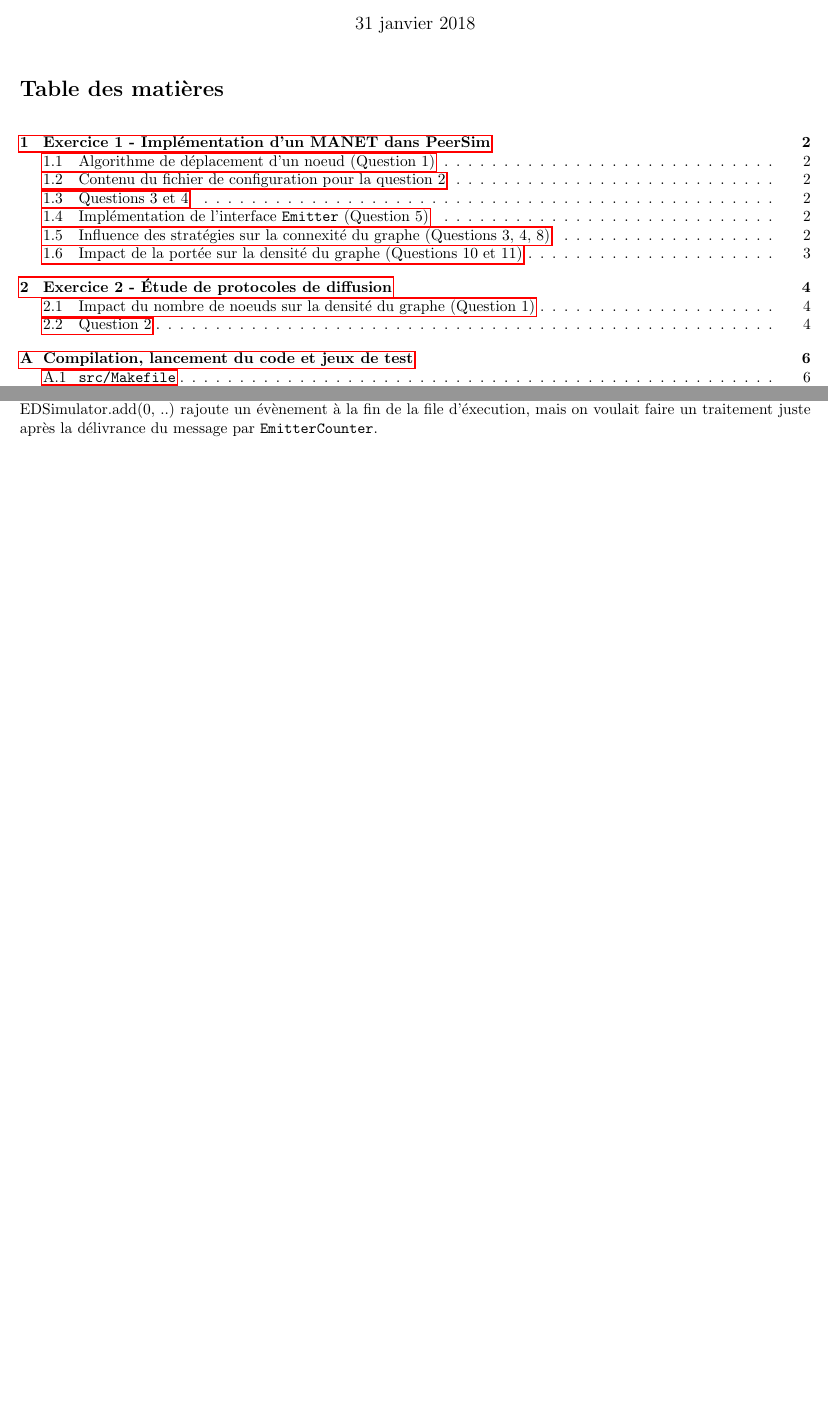
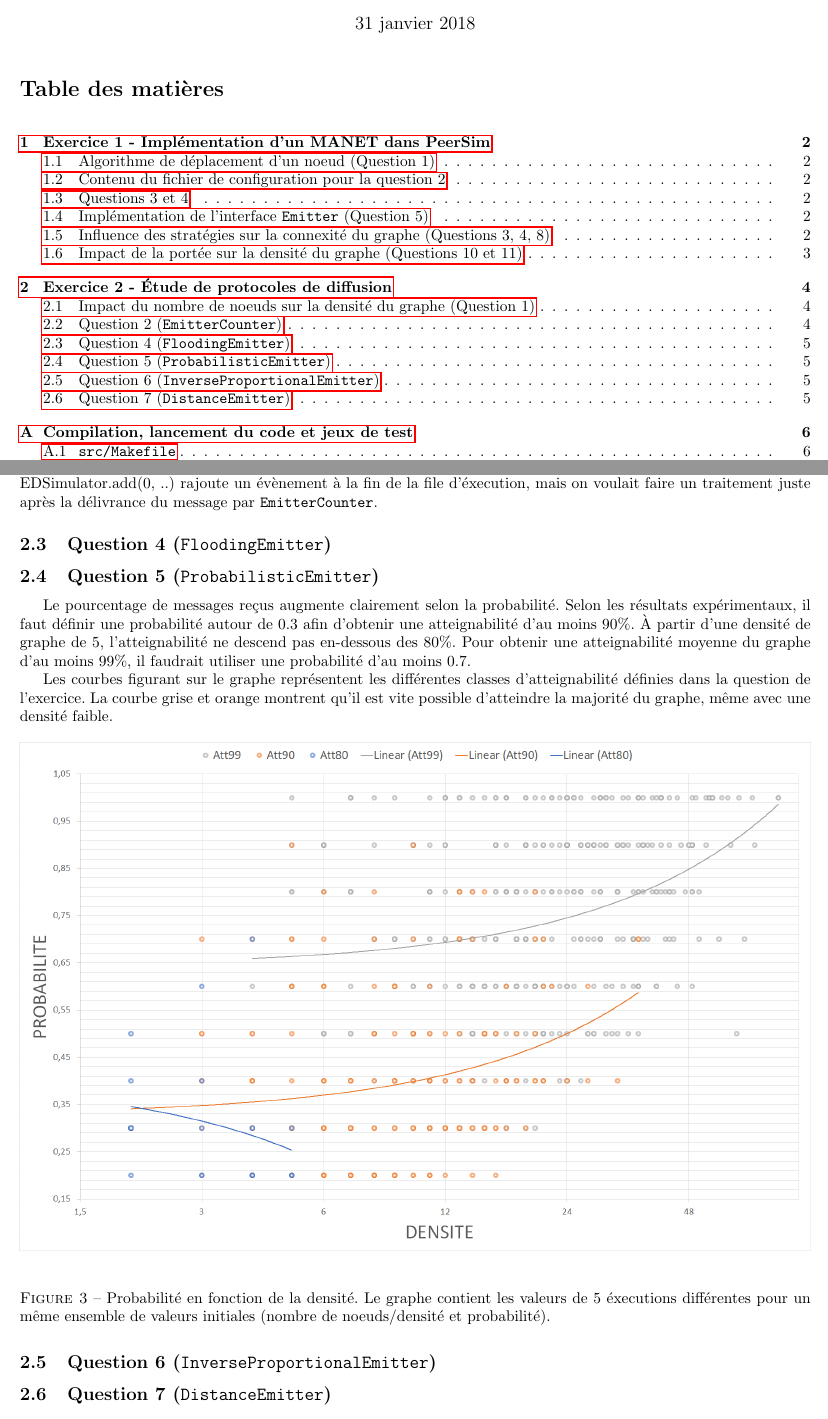
Before and after one commit to lplit/ara, a LaTeX document (rapport/rapport.tex): two parts of pages 1 and 5 of 13, joined at a grey line, cut so that both start at the same text, the shorter picture padded with empty space. Compiled offline with pdfLaTeX; an older LaTeX class or package is replaced by its successor.

Commit message:
zerapport

```diff
--- a/rapport/rapport.tex
+++ b/rapport/rapport.tex
@@ -307,6 +307,36 @@ protocole au-dessus de lui-même, mais le simulateur rendait trop difficile de d
 une terminaison de manière simple. La fonction EDSimulator.add(0, ..)
 rajoute un évènement à la fin de la file d'éxecution, mais on voulait
 faire un traitement juste après la délivrance du message par \texttt{EmitterCounter}.
+
+\subsection{Question 4 (\texttt{FloodingEmitter})}
+
+\subsection{Question 5 (\texttt{ProbabilisticEmitter})}
+
+Le pourcentage de messages reçus augmente clairement selon la
+probabilité. Selon les résultats expérimentaux, il faut définir une probabilité autour
+de 0.3 afin d'obtenir une atteignabilité d'au moins 90\%. À partir
+d'une densité de graphe de 5, l'atteignabilité ne descend pas
+en-dessous des 80\%. Pour obtenir une atteignabilité moyenne du graphe
+d'au moins 99\%, il faudrait utiliser une probabilité d'au moins 0.7.
+
+Les courbes figurant sur le graphe représentent les différentes
+classes d'atteignabilité définies dans la question de l'exercice. La
+courbe grise et orange montrent qu'il est vite possible d'atteindre la
+majorité du graphe, même avec une densité faible.
+
+\begin{figure}[H]
+\begin{minipage}{\textwidth}
+  \centering
+    \includegraphics[width=\textwidth]{images/ex2q5-log-trendlines.png}
+    \caption{Probabilité en fonction de la densité. Le graphe contient
+    les valeurs de 5 éxecutions différentes pour un même ensemble de
+    valeurs initiales (nombre de noeuds/densité et probabilité).}
+\end{minipage}
+\end{figure}
+
+\subsection{Question 6 (\texttt{InverseProportionalEmitter})}
+
+\subsection{Question 7 (\texttt{DistanceEmitter})}
 
 
 \pagebreak
```
Also changed, not shown: rapport/rapport.pdf, rapport/rapport.tex (2 more changed lines).
